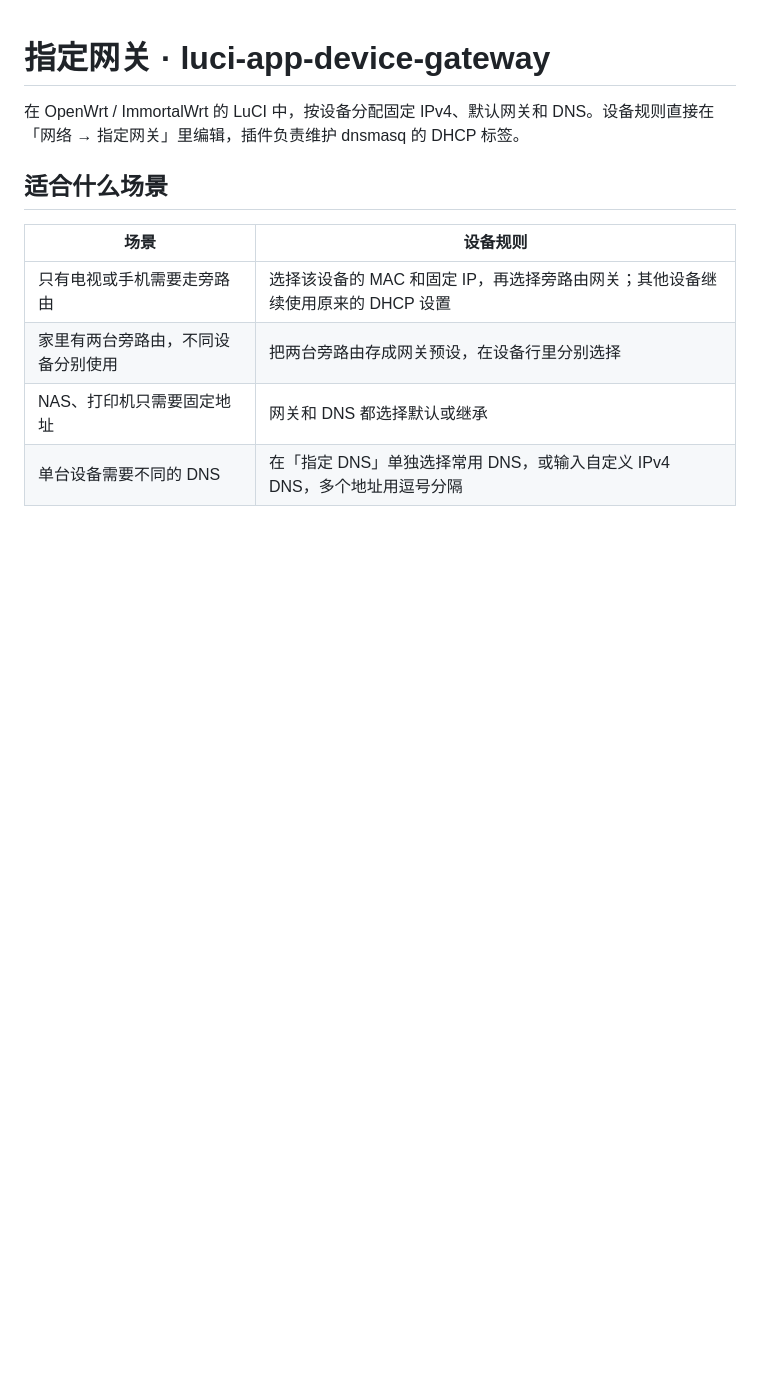
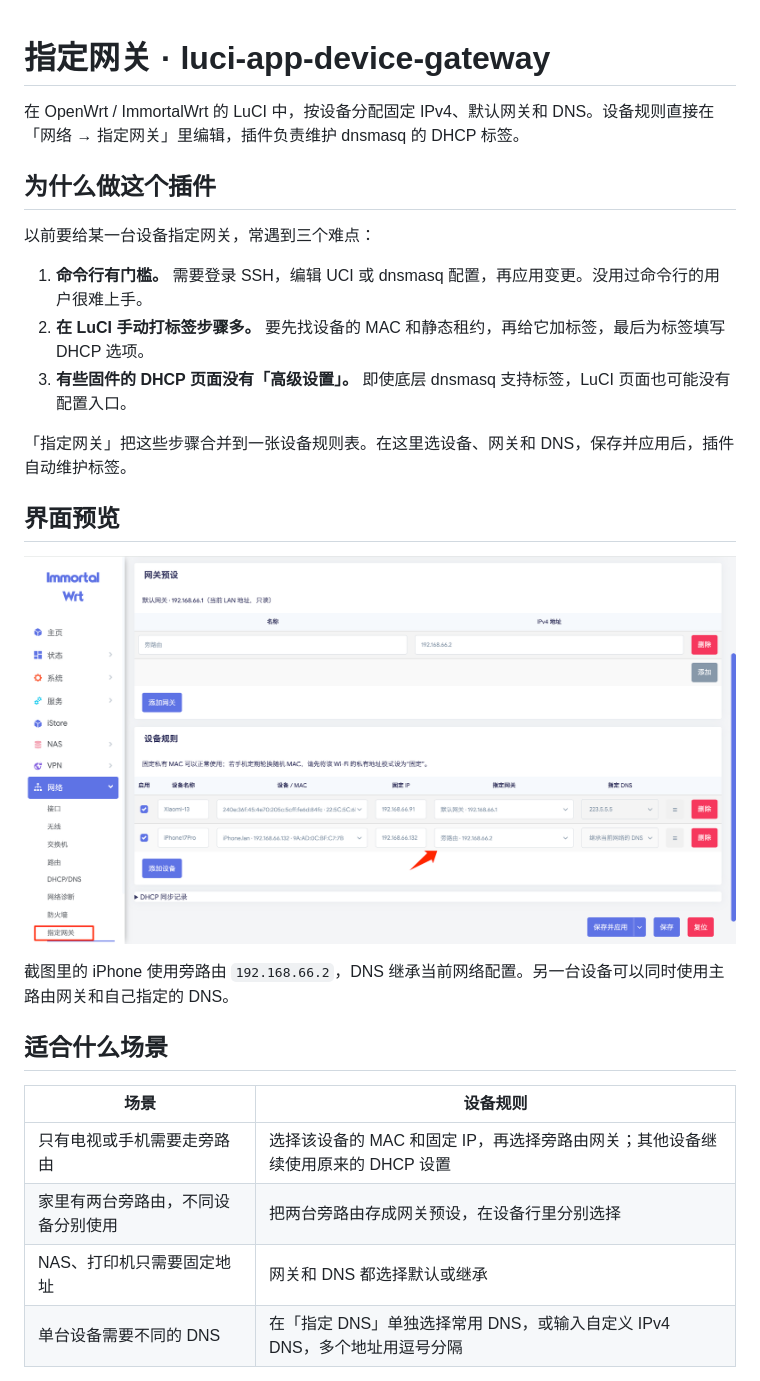
Before and after one commit to fbrav530/luci-app-device-gateway, a Markdown page: README.md, the part around one of its changes. GitHub-like rendering; pictures changed too: docs/images/device-gateway-luci.png (added); blank space fills up the shorter version.

```diff
--- a/README.md
+++ b/README.md
@@ -1,6 +1,22 @@
 # 指定网关 · luci-app-device-gateway
 
 在 OpenWrt / ImmortalWrt 的 LuCI 中，按设备分配固定 IPv4、默认网关和 DNS。设备规则直接在「网络 → 指定网关」里编辑，插件负责维护 dnsmasq 的 DHCP 标签。
+
+## 为什么做这个插件
+
+以前要给某一台设备指定网关，常遇到三个难点：
+
+1. **命令行有门槛。** 需要登录 SSH，编辑 UCI 或 dnsmasq 配置，再应用变更。没用过命令行的用户很难上手。
+2. **在 LuCI 手动打标签步骤多。** 要先找设备的 MAC 和静态租约，再给它加标签，最后为标签填写 DHCP 选项。
+3. **有些固件的 DHCP 页面没有「高级设置」。** 即使底层 dnsmasq 支持标签，LuCI 页面也可能没有配置入口。
+
+「指定网关」把这些步骤合并到一张设备规则表。在这里选设备、网关和 DNS，保存并应用后，插件自动维护标签。
+
+## 界面预览
+
+![「网络 → 指定网关」界面，包含网关预设、设备规则和 DHCP 同步记录](docs/images/device-gateway-luci.png)
+
+截图里的 iPhone 使用旁路由 `192.168.66.2`，DNS 继承当前网络配置。另一台设备可以同时使用主路由网关和自己指定的 DNS。
 
 ## 适合什么场景
 
```
Also changed, not shown: other parts of README.md (+25 -1 lines).
